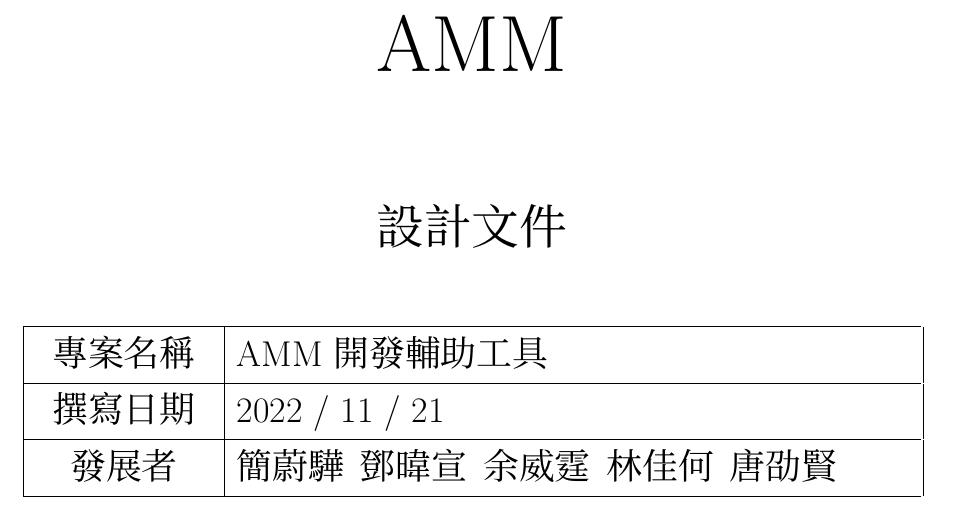
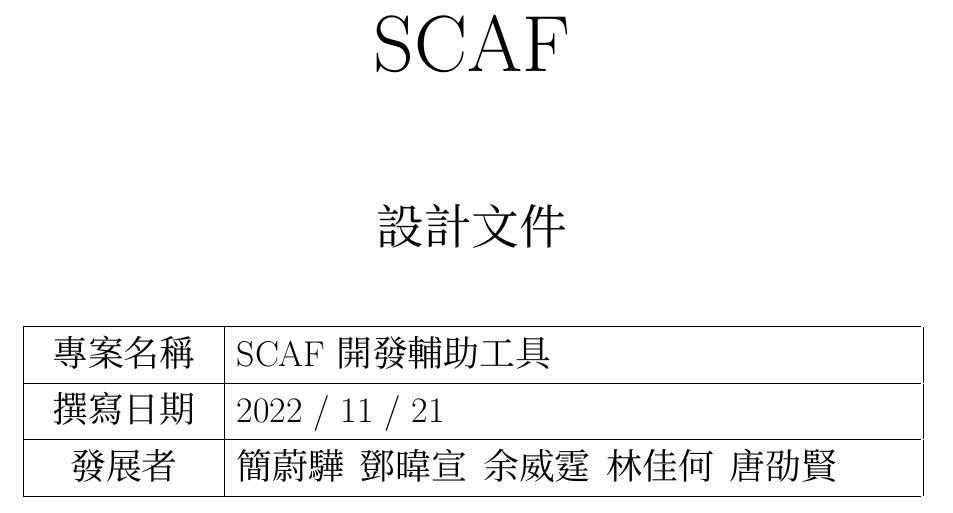
Before and after one commit to ScafTeam/scaf-team, a LaTeX document (SDD/SDD.tex): part of page 1 of 20, cut at the place of the change. Compiled offline with XeLaTeX; a missing font is replaced by an installed copy or a similar font.

Commit message:
fixed title

```diff
--- a/SDD/SDD.tex
+++ b/SDD/SDD.tex
@@ -25,7 +25,7 @@
 \begin{document}
 \title{%
   \fontsize{40}{60}\selectfont
-  AMM  \\ %
+  SCAF  \\ %
   \vspace*{2cm}%
   \fontsize{24}{30}\selectfont
   設計文件
@@ -38,7 +38,7 @@
     |p{\dimexpr.75\linewidth-6\tabcolsep-2\arrayrulewidth}|%
   }
     \hline
-    \centering 專案名稱 & AMM 開發輔助工具 \\
+    \centering 專案名稱 & SCAF 開發輔助工具 \\
     \hline
     \centering 撰寫日期 & 2022 / 11 / 21 \\
     \hline
```
Also changed, not shown: SDD/SDD.pdf.
